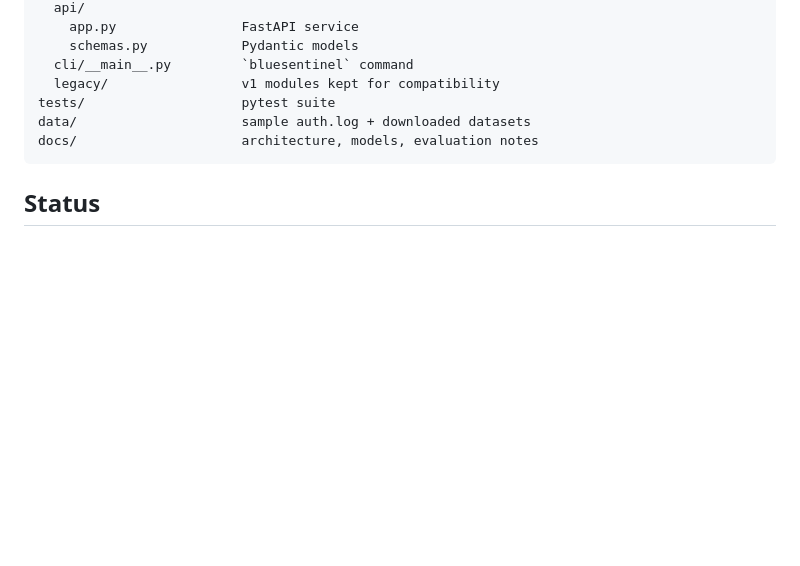
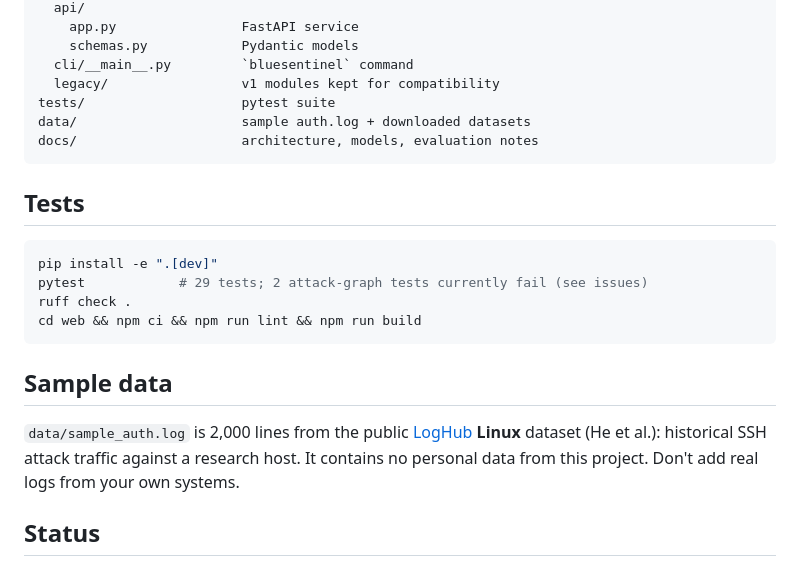
Before and after one commit to yogigodaraa/BlueSentinel-Log-Analyzer, a Markdown page: README.md, the part around one of its changes. GitHub-like rendering; blank space fills up the shorter version.

Commit message:
docs: CI badge, test instructions, sample-data provenance
Co-Authored-By: Claude Opus 5.5 <noreply@anthropic.com>

````diff
--- a/README.md
+++ b/README.md
@@ -158,6 +161,21 @@ data/                     sample auth.log + downloaded datasets
 docs/                     architecture, models, evaluation notes
 ```
 
+## Tests
+
+```bash
+pip install -e ".[dev]"
+pytest            # 29 tests; 2 attack-graph tests currently fail (see issues)
+ruff check .
+cd web && npm ci && npm run lint && npm run build
+```
+
+## Sample data
+
+`data/sample_auth.log` is 2,000 lines from the public [LogHub](https://github.com/logpai/loghub)
+**Linux** dataset (He et al.): historical SSH attack traffic against a research host. It contains no
+personal data from this project. Don't add real logs from your own systems.
+
 ## Status
 
 v2 is a portfolio-grade rewrite. Detectors and rules are tested in CI against a synthetic attack sequence. Real-world benchmarks (HDFS / BGL) require downloading the Loghub datasets locally — the repo doesn't ship them (they're several hundred MB).
````
Also changed, not shown: other parts of README.md (+3 -0 lines).
